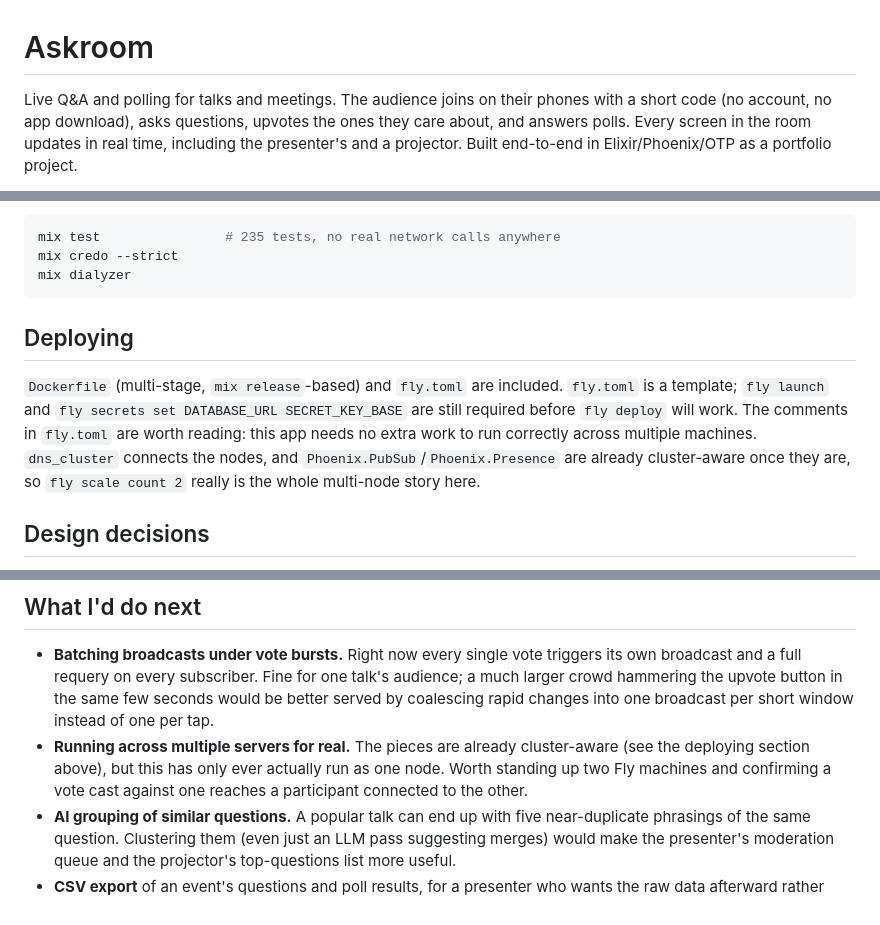
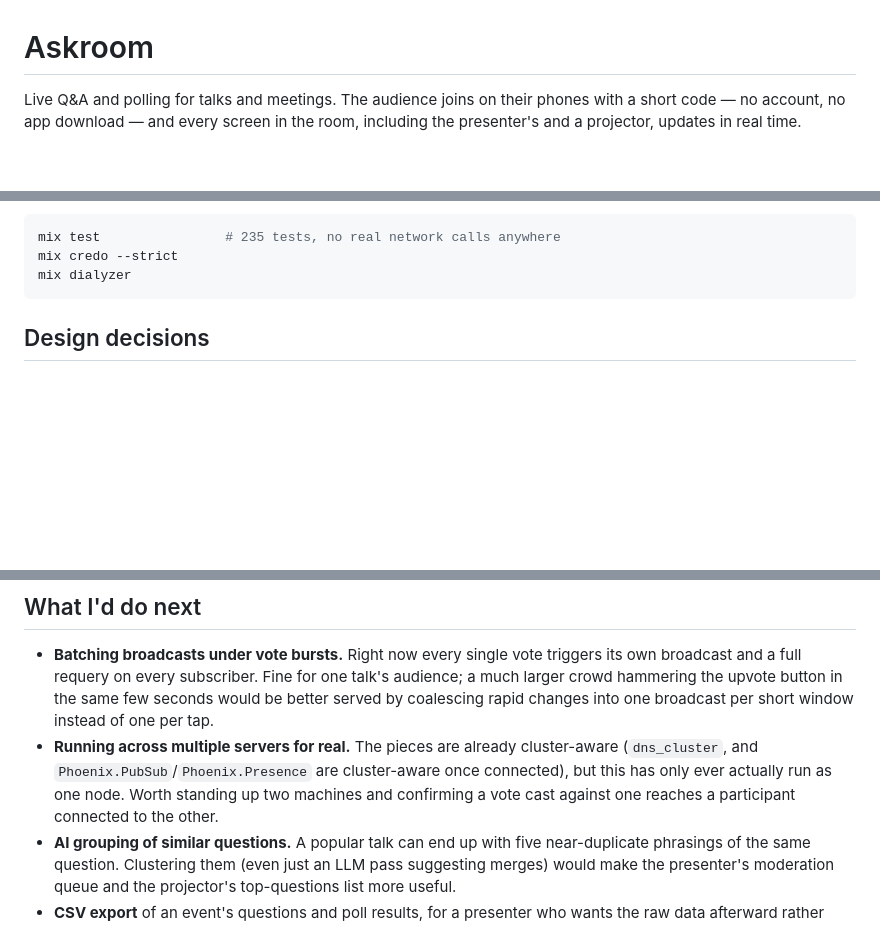
Before and after one commit to Nabeel-Siddiqui/askroom, a Markdown page: README.md, 3 parts joined by grey strips. GitHub-like rendering; blank space fills up the shorter version.

````diff
--- a/README.md
+++ b/README.md
@@ -1,9 +1,7 @@
 # Askroom
 
 Live Q&A and polling for talks and meetings. The audience joins on
-their phones with a short code (no account, no app download), asks
-questions, upvotes the ones they care about, and answers polls. Every
-screen in the room updates in real time, including the presenter's and
-a projector. Built end-to-end in Elixir/Phoenix/OTP as a portfolio
-project.
+their phones with a short code — no account, no app download — and
+every screen in the room, including the presenter's and a projector,
+updates in real time.
 
@@ -122,17 +115,6 @@ mix test                # 235 tests, no real network calls anywhere
 mix credo --strict
 mix dialyzer
 ```
-
-## Deploying
-
-`Dockerfile` (multi-stage, `mix release`-based) and `fly.toml` are
-included. `fly.toml` is a template; `fly launch` and `fly secrets set
-DATABASE_URL SECRET_KEY_BASE` are still required before `fly deploy`
-will work. The comments in `fly.toml` are worth reading: this app needs
-no extra work to run correctly across multiple machines. `dns_cluster`
-connects the nodes, and `Phoenix.PubSub`/`Phoenix.Presence` are already
-cluster-aware once they are, so `fly scale count 2` really is the whole
-multi-node story here.
 
 ## Design decisions
 
@@ -158,10 +140,10 @@ touches `Repo` directly, every public context function has `@doc` +
   coalescing rapid changes into one broadcast per short window instead
   of one per tap.
 - **Running across multiple servers for real.** The pieces are already
-  cluster-aware (see the deploying section above), but this has only
-  ever actually run as one node. Worth standing up two Fly machines and
-  confirming a vote cast against one reaches a participant connected to
-  the other.
+  cluster-aware (`dns_cluster`, and `Phoenix.PubSub`/`Phoenix.Presence`
+  are cluster-aware once connected), but this has only ever actually run
+  as one node. Worth standing up two machines and confirming a vote cast
+  against one reaches a participant connected to the other.
 - **AI grouping of similar questions.** A popular talk can end up with
   five near-duplicate phrasings of the same question. Clustering them
   (even just an LLM pass suggesting merges) would make the presenter's
````
Also changed, not shown: other parts of README.md (+39 -44 lines), docs/demo.gif (added), 6 other files.
